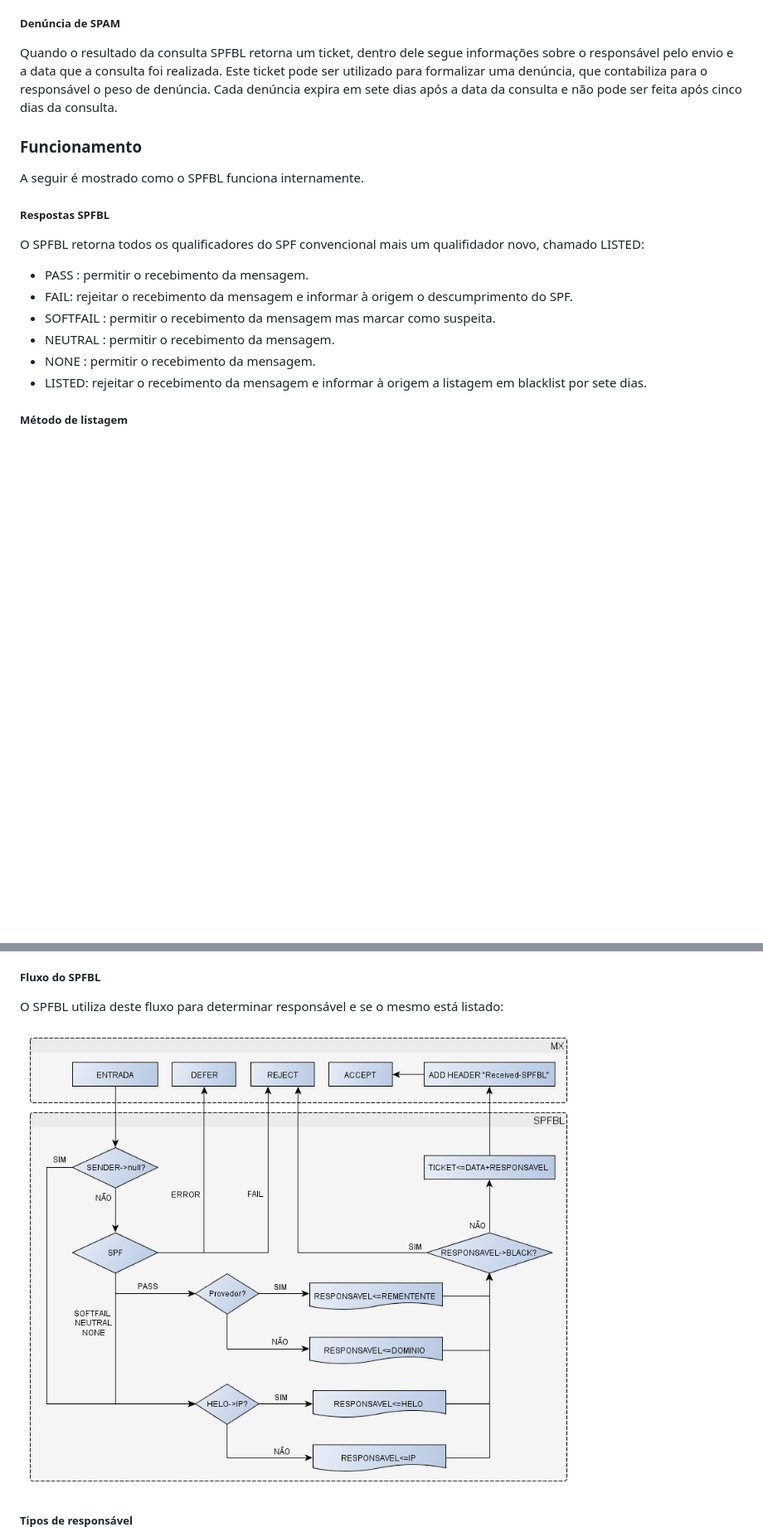
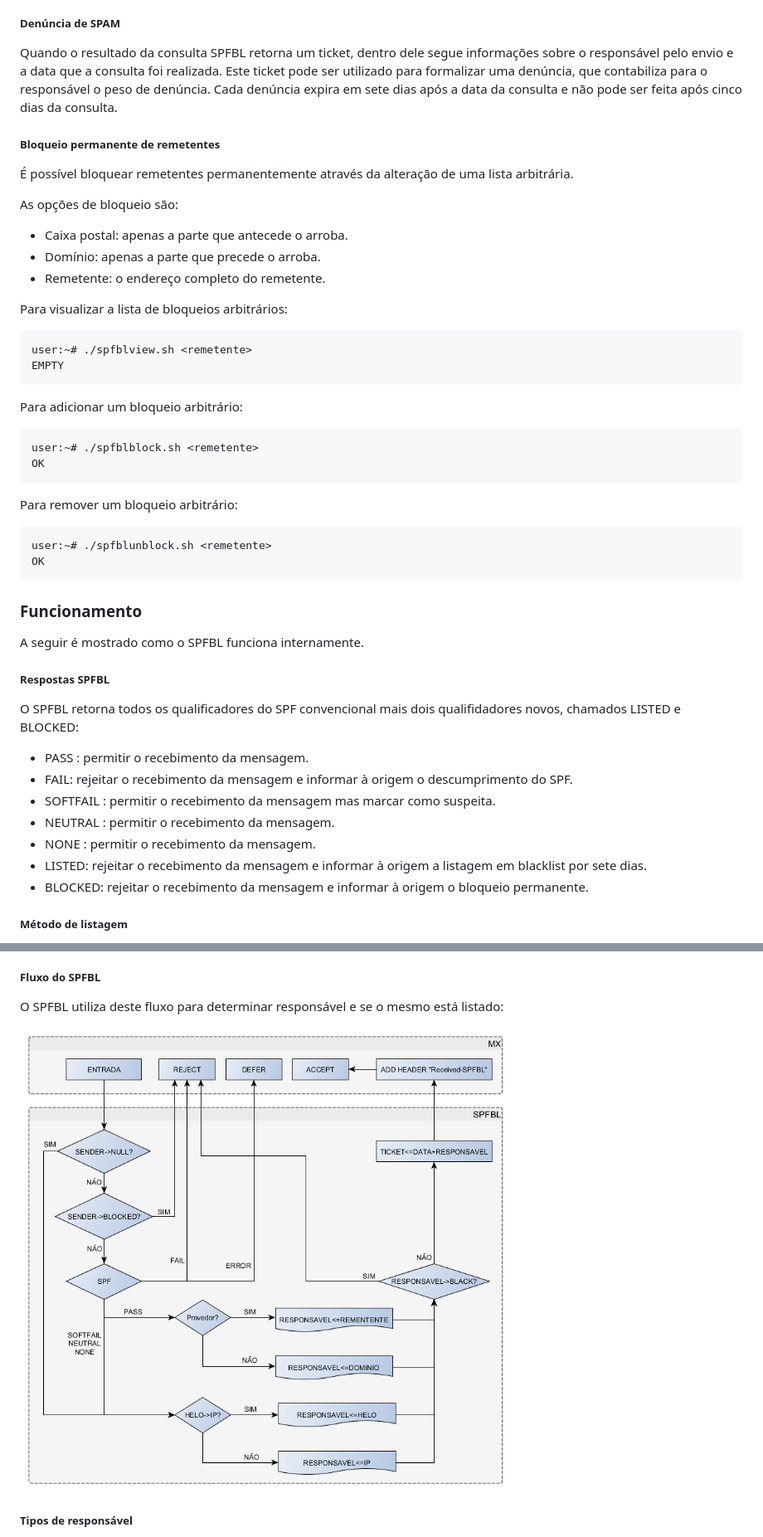
Before and after one commit to leonamp/SPFBL, a Markdown page: README.md, 2 parts joined by grey strips. Shown at 83% size. Drawn GitHub-style; pictures changed too: flowchartSPFBL.png; blank space fills up the shorter version.

Commit message:
Atualização da documentação
Informações sobre a nova funcionalidade de bloqueio arbitrário.

````diff
--- a/README.md
+++ b/README.md
@@ -92,13 +92,41 @@ O SPFBL mantém em cache todos os registros SPF encontrados e procura mantê-los
 
 Quando o resultado da consulta SPFBL retorna um ticket, dentro dele segue informações sobre o responsável pelo envio e a data que a consulta foi realizada. Este ticket pode ser utilizado para formalizar uma denúncia, que contabiliza para o responsável o peso de denúncia. Cada denúncia expira em sete dias após a data da consulta e não pode ser feita após cinco dias da consulta.
 
+##### Bloqueio permanente de remetentes
+
+É possível bloquear remetentes permanentemente através da alteração de uma lista arbitrária.
+
+As opções de bloqueio são:
+
+* Caixa postal: apenas a parte que antecede o arroba.
+* Domínio: apenas a parte que precede o arroba.
+* Remetente: o endereço completo do remetente.
+
+Para visualizar a lista de bloqueios arbitrários:
+```
+user:~# ./spfblview.sh <remetente>
+EMPTY
+```
+
+Para adicionar um bloqueio arbitrário:
+```
+user:~# ./spfblblock.sh <remetente>
+OK
+```
+
+Para remover um bloqueio arbitrário:
+```
+user:~# ./spfblunblock.sh <remetente>
+OK
+```
+
 ### Funcionamento
 
 A seguir é mostrado como o SPFBL funciona internamente.
 
 ##### Respostas SPFBL
 
-O SPFBL retorna todos os qualificadores do SPF convencional mais um qualifidador novo, chamado LISTED:
+O SPFBL retorna todos os qualificadores do SPF convencional mais dois qualifidadores novos, chamados LISTED e BLOCKED:
 
 * PASS <ticket>: permitir o recebimento da mensagem.
 * FAIL: rejeitar o recebimento da mensagem e informar à origem o descumprimento do SPF.
@@ -106,6 +134,7 @@ O SPFBL retorna todos os qualificadores do SPF convencional mais um qualifidador
 * NEUTRAL <ticket>: permitir o recebimento da mensagem.
 * NONE <ticket>: permitir o recebimento da mensagem.
 * LISTED: rejeitar o recebimento da mensagem e informar à origem a listagem em blacklist por sete dias.
+* BLOCKED: rejeitar o recebimento da mensagem e informar à origem o bloqueio permanente.
 
 ##### Método de listagem
 
````
Also changed, not shown: other parts of README.md (+6 -2 lines), 1 other file.
